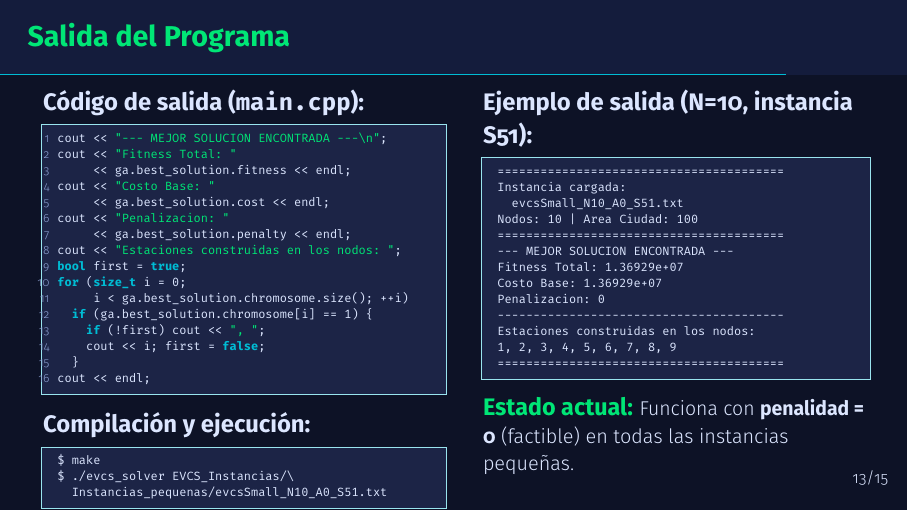
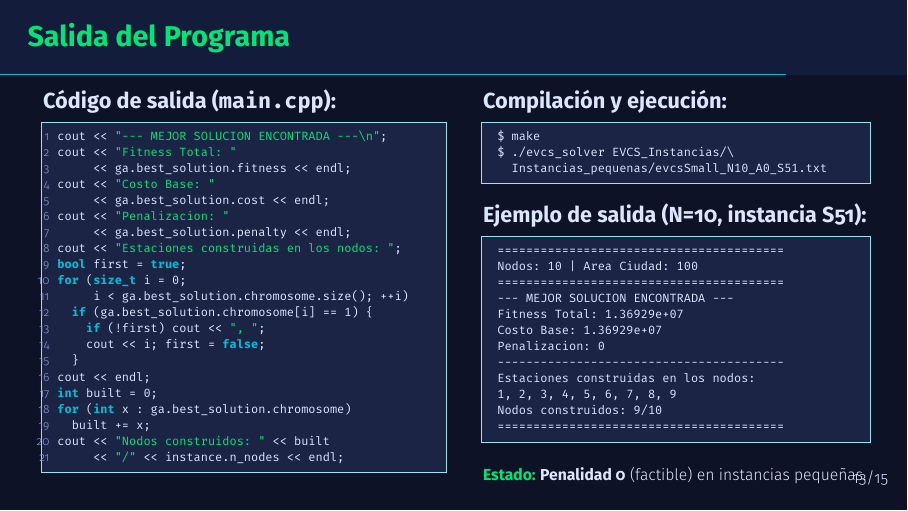
Before and after one commit to Matias-Lara/evcs-evolutionary-optimization, LaTeX slides (presentacion/presentacion.tex): page 20 of 24. Compiled offline with pdfLaTeX.

Commit message:
feat: agregar contador de nodos construidos y actualizar slide de salida

```diff
--- a/presentacion/presentacion.tex
+++ b/presentacion/presentacion.tex
@@ -600,7 +600,7 @@ if (best.fitness < best_solution.fitness)
 \begin{frame}[fragile]{Salida del Programa}
   \begin{columns}[T]
     \column{0.50\textwidth}
-    \textbf{Código de salida (\texttt{main.cpp}):}
+    {\small\textbf{Código de salida (\texttt{main.cpp}):}}
     \begin{lstlisting}
 cout << "--- MEJOR SOLUCION ENCONTRADA ---\n";
 cout << "Fitness Total: "
@@ -618,20 +618,23 @@ for (size_t i = 0;
     cout << i; first = false;
   }
 cout << endl;
+int built = 0;
+for (int x : ga.best_solution.chromosome)
+  built += x;
+cout << "Nodos construidos: " << built
+     << "/" << instance.n_nodes << endl;
     \end{lstlisting}
-    \textbf{Compilación y ejecución:}
+
+    \column{0.48\textwidth}
+    {\small\textbf{Compilación y ejecución:}}
     \begin{lstlisting}[language=bash,numbers=none]
 $ make
 $ ./evcs_solver EVCS_Instancias/\
   Instancias_pequenas/evcsSmall_N10_A0_S51.txt
     \end{lstlisting}
-
-    \column{0.48\textwidth}
-    \textbf{Ejemplo de salida (N=10, instancia S51):}
+    {\small\textbf{Ejemplo de salida (N=10, instancia S51):}}
     \begin{lstlisting}[language={},numbers=none]
 ========================================
-Instancia cargada:
-  evcsSmall_N10_A0_S51.txt
 Nodos: 10 | Area Ciudad: 100
 ========================================
 --- MEJOR SOLUCION ENCONTRADA ---
@@ -641,10 +644,10 @@ Penalizacion: 0
 ----------------------------------------
 Estaciones construidas en los nodos:
 1, 2, 3, 4, 5, 6, 7, 8, 9
+Nodos construidos: 9/10
 ========================================
     \end{lstlisting}
-    \vspace{0.15em}
-    \acento{\textbf{Estado actual:}} \footnotesize Funciona con \textbf{penalidad = 0} (factible) en todas las instancias pequeñas.
+    {\scriptsize\acento{\textbf{Estado:}} \textbf{Penalidad 0} (factible) en instancias pequeñas.}
   \end{columns}
 \end{frame}
 
```
Also changed, not shown: 4 other files.
